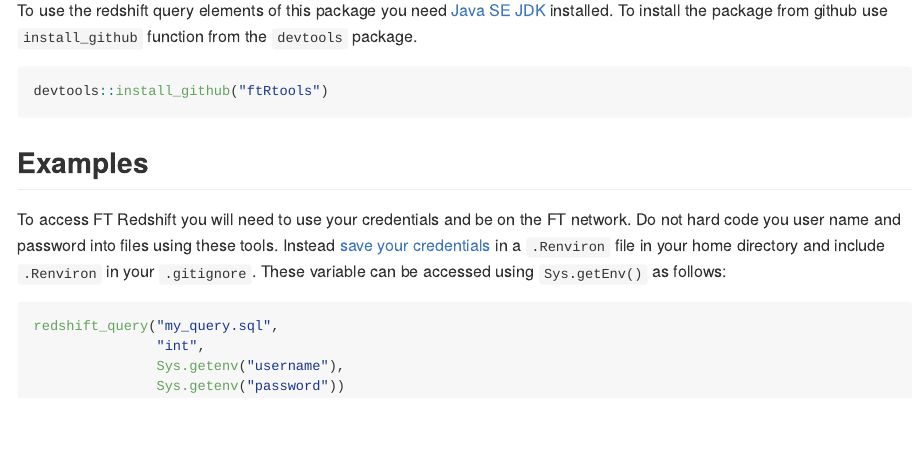
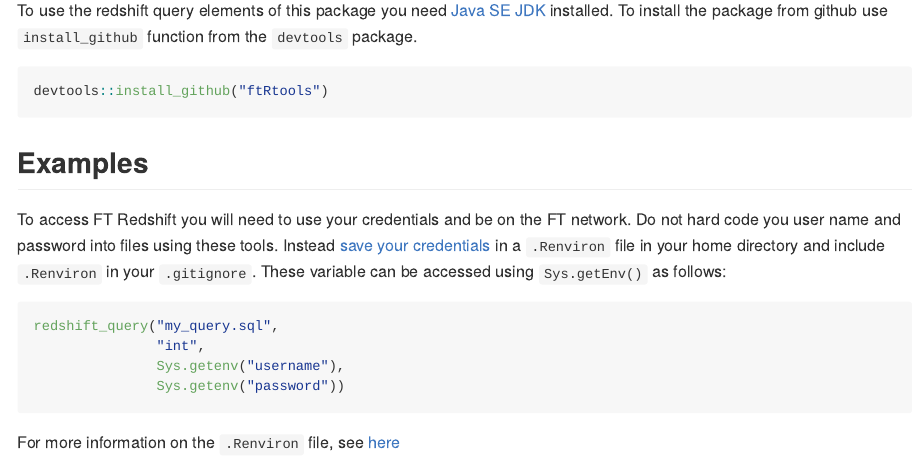
Before and after one commit to Financial-Times/ftRtools, an R Markdown document (README.Rmd): the page in a window 1100 px wide, from 220 px down. The pictures show the output file README.md that the author committed with the source, drawn offline in the style of GitHub.

Commit message:
add more .renviron info to readme

````diff
--- a/README.Rmd
+++ b/README.Rmd
@@ -31,3 +31,5 @@ redshift_query("my_query.sql",
                Sys.getenv("username"),
                Sys.getenv("password"))
 ```
+
+For more information on the ```.Renviron``` file, see [here](https://csgillespie.github.io/efficientR/r-startup.html#renviron)
````
Also changed, not shown: README.md.
